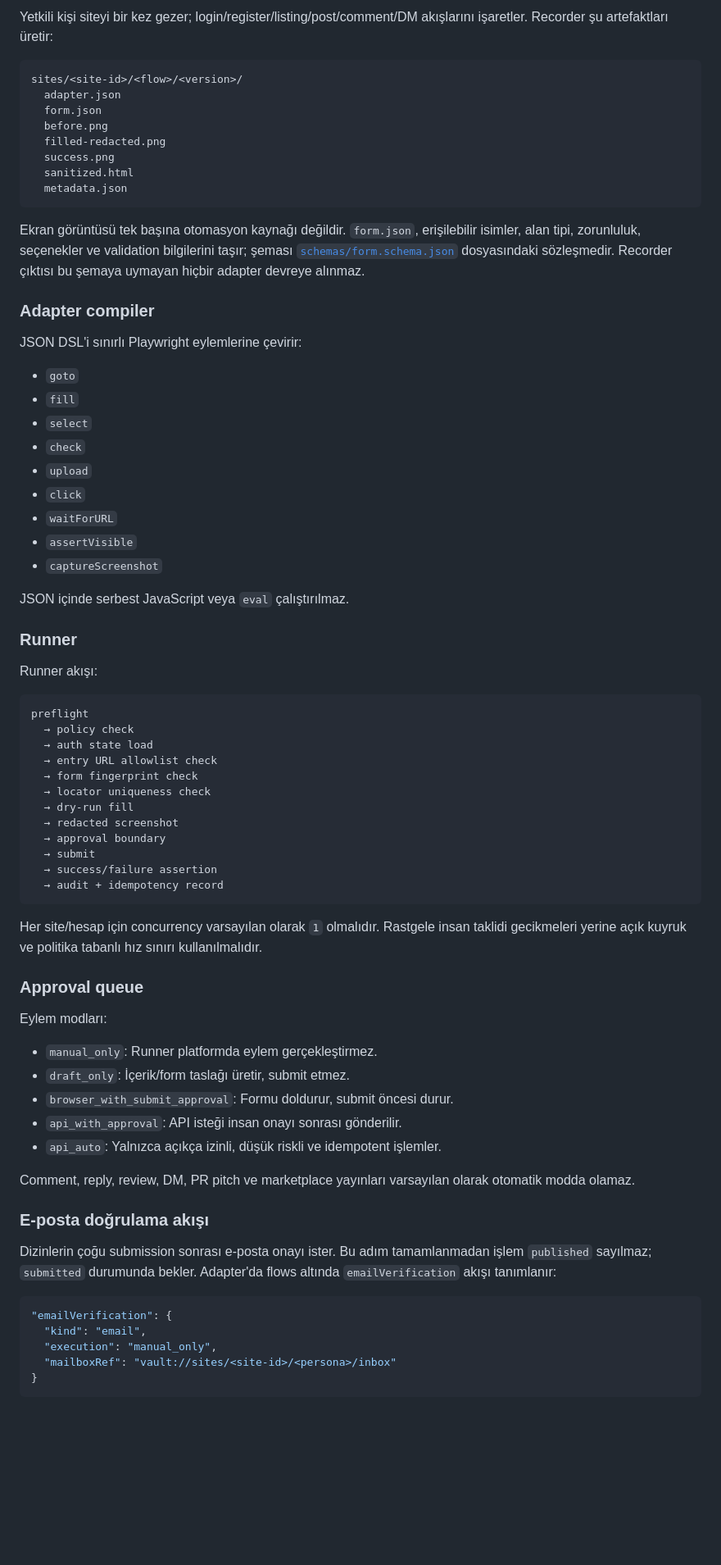
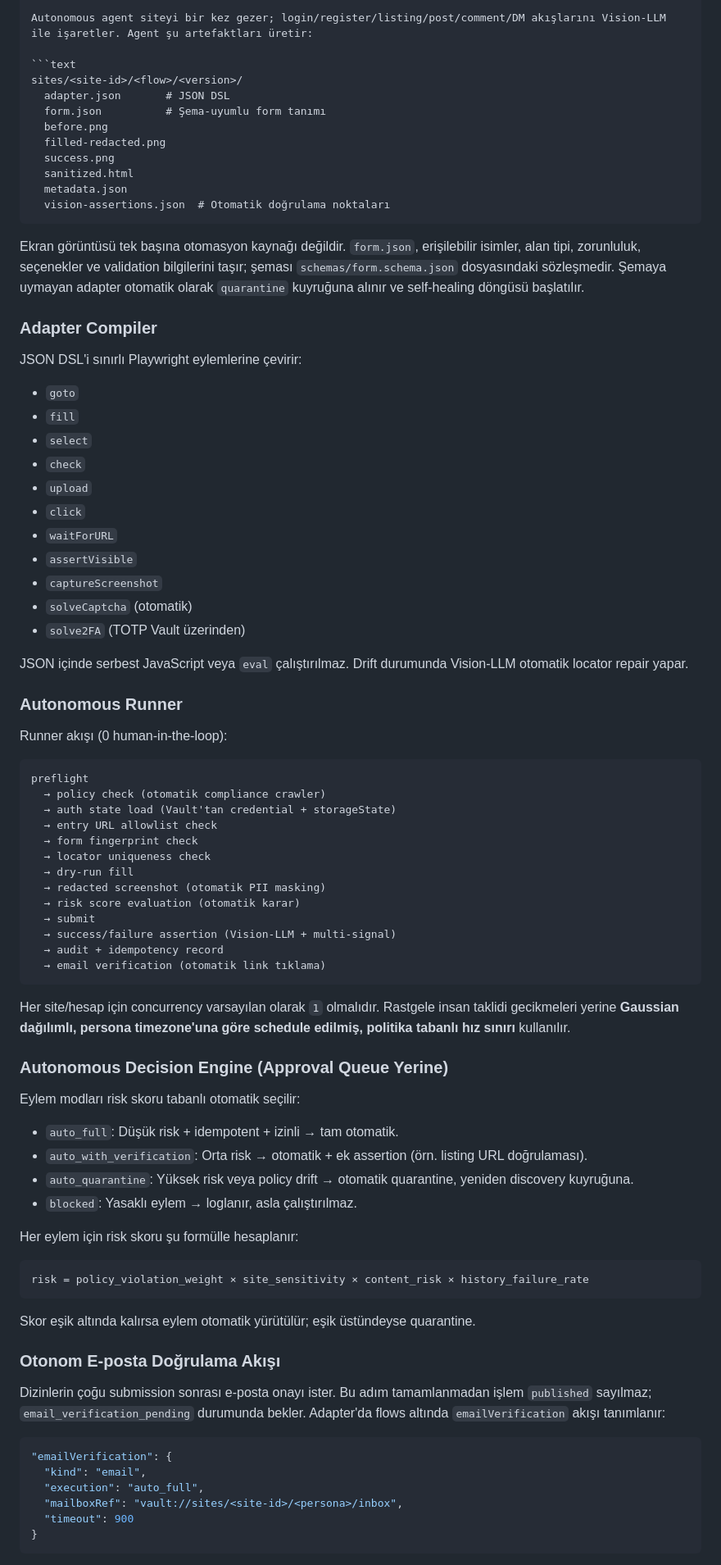
Before and after one commit to AgentForge-Labs/ai-marketing-agent, a Markdown page: docs/03-automation-architecture.md, the part around one of its changes. Shown at 82% size. Rendered like a GitHub page; blank space fills up the shorter version.

````diff
--- a/docs/03-automation-architecture.md
+++ b/docs/03-automation-architecture.md
@@ -64,20 +73,21 @@ tutar.
 
-Yetkili kişi siteyi bir kez gezer; login/register/listing/post/comment/DM akışlarını işaretler. Recorder şu artefaktları üretir:
+Autonomous agent siteyi bir kez gezer; login/register/listing/post/comment/DM akışlarını Vision-LLM ile işaretler. Agent şu artefaktları üretir:
 
 ```text
 sites/<site-id>/<flow>/<version>/
-  adapter.json
-  form.json
+  adapter.json       # JSON DSL
+  form.json          # Şema-uyumlu form tanımı
   before.png
   filled-redacted.png
   success.png
   sanitized.html
   metadata.json
+  vision-assertions.json  # Otomatik doğrulama noktaları
 ```
 
-Ekran görüntüsü tek başına otomasyon kaynağı değildir. `form.json`, erişilebilir isimler, alan tipi, zorunluluk, seçenekler ve validation bilgilerini taşır; şeması [`schemas/form.schema.json`](../schemas/form.schema.json) dosyasındaki sözleşmedir. Recorder çıktısı bu şemaya uymayan hiçbir adapter devreye alınmaz.
+Ekran görüntüsü tek başına otomasyon kaynağı değildir. `form.json`, erişilebilir isimler, alan tipi, zorunluluk, seçenekler ve validation bilgilerini taşır; şeması `schemas/form.schema.json` dosyasındaki sözleşmedir. Şemaya uymayan adapter otomatik olarak `quarantine` kuyruğuna alınır ve self-healing döngüsü başlatılır.
 
-### Adapter compiler
+### Adapter Compiler
 
 JSON DSL'i sınırlı Playwright eylemlerine çevirir:
 
@@ -90,51 +100,60 @@ JSON DSL'i sınırlı Playwright eylemlerine çevirir:
 - `waitForURL`
 - `assertVisible`
 - `captureScreenshot`
+- `solveCaptcha` (otomatik)
+- `solve2FA` (TOTP Vault üzerinden)
 
-JSON içinde serbest JavaScript veya `eval` çalıştırılmaz.
+JSON içinde serbest JavaScript veya `eval` çalıştırılmaz. Drift durumunda Vision-LLM otomatik locator repair yapar.
 
-### Runner
+### Autonomous Runner
 
-Runner akışı:
+Runner akışı (0 human-in-the-loop):
 
 ```text
 preflight
-  → policy check
-  → auth state load
+  → policy check (otomatik compliance crawler)
+  → auth state load (Vault'tan credential + storageState)
   → entry URL allowlist check
   → form fingerprint check
   → locator uniqueness check
   → dry-run fill
-  → redacted screenshot
-  → approval boundary
+  → redacted screenshot (otomatik PII masking)
+  → risk score evaluation (otomatik karar)
   → submit
-  → success/failure assertion
+  → success/failure assertion (Vision-LLM + multi-signal)
   → audit + idempotency record
+  → email verification (otomatik link tıklama)
 ```
 
-Her site/hesap için concurrency varsayılan olarak `1` olmalıdır. Rastgele insan taklidi gecikmeleri yerine açık kuyruk ve politika tabanlı hız sınırı kullanılmalıdır.
+Her site/hesap için concurrency varsayılan olarak `1` olmalıdır. Rastgele insan taklidi gecikmeleri yerine **Gaussian dağılımlı, persona timezone'una göre schedule edilmiş, politika tabanlı hız sınırı** kullanılır.
 
-### Approval queue
+### Autonomous Decision Engine (Approval Queue Yerine)
 
-Eylem modları:
+Eylem modları risk skoru tabanlı otomatik seçilir:
 
-- `manual_only`: Runner platformda eylem gerçekleştirmez.
-- `draft_only`: İçerik/form taslağı üretir, submit etmez.
-- `browser_with_submit_approval`: Formu doldurur, submit öncesi durur.
-- `api_with_approval`: API isteği insan onayı sonrası gönderilir.
-- `api_auto`: Yalnızca açıkça izinli, düşük riskli ve idempotent işlemler.
+- `auto_full`: Düşük risk + idempotent + izinli → tam otomatik.
+- `auto_with_verification`: Orta risk → otomatik + ek assertion (örn. listing URL doğrulaması).
+- `auto_quarantine`: Yüksek risk veya policy drift → otomatik quarantine, yeniden discovery kuyruğuna.
+- `blocked`: Yasaklı eylem → loglanır, asla çalıştırılmaz.
 
-Comment, reply, review, DM, PR pitch ve marketplace yayınları varsayılan olarak otomatik modda olamaz.
+Her eylem için risk skoru şu formülle hesaplanır:
 
-### E-posta doğrulama akışı
+```text
+risk = policy_violation_weight × site_sensitivity × content_risk × history_failure_rate
+```
 
-Dizinlerin çoğu submission sonrası e-posta onayı ister. Bu adım tamamlanmadan işlem `published` sayılmaz; `submitted` durumunda bekler. Adapter'da flows altında `emailVerification` akışı tanımlanır:
+Skor eşik altında kalırsa eylem otomatik yürütülür; eşik üstündeyse quarantine.
+
+### Otonom E-posta Doğrulama Akışı
+
+Dizinlerin çoğu submission sonrası e-posta onayı ister. Bu adım tamamlanmadan işlem `published` sayılmaz; `email_verification_pending` durumunda bekler. Adapter'da flows altında `emailVerification` akışı tanımlanır:
 
 ```json
 "emailVerification": {
   "kind": "email",
-  "execution": "manual_only",
-  "mailboxRef": "vault://sites/<site-id>/<persona>/inbox"
+  "execution": "auto_full",
+  "mailboxRef": "vault://sites/<site-id>/<persona>/inbox",
+  "timeout": 900
 }
 ```
 
````
Also changed, not shown: other parts of docs/03-automation-architecture.md (+170 -80 lines).
